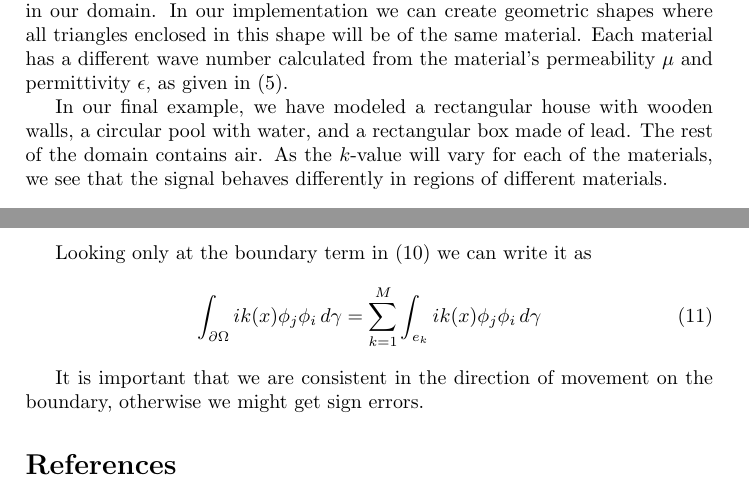
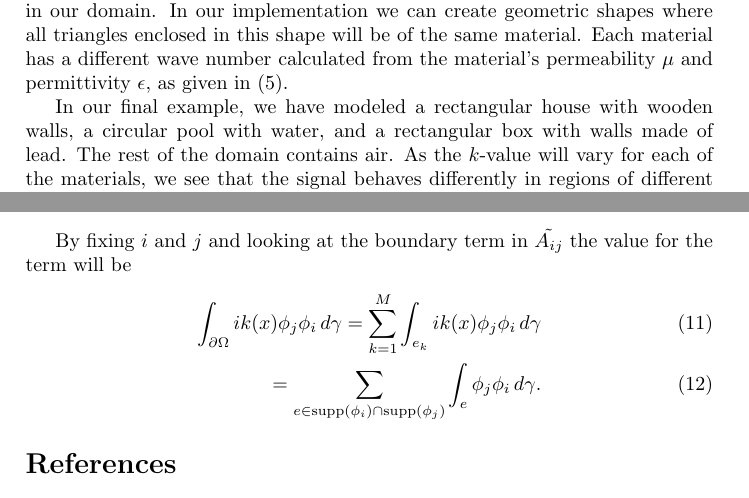
Before and after one commit to Andlon/helmholtz, a LaTeX document (project2.tex, which reads robin_boundary.tex, spatially_varying_wave_number.tex): two parts of pages 3 and 5 of 5, joined at a grey line, cut so that both start at the same text. Compiled offline with pdfLaTeX.

Commit message:
Changes to the end of robin_boundary and spatially varying

```diff
--- a/robin_boundary.tex
+++ b/robin_boundary.tex
@@ -38,12 +38,13 @@ We get $n$ equations by choosing $v$ to be the basis functions, i.e. $\phi_i$ fo
 
 Given $M$ edges on the boundary $\partial \Omega$, we can name the edges $e_1, \dots, e_M$.
 
-Looking only at the boundary term in \eqref{eq:robinMatrixForm} we can write it as
+By fixing $i$ and $j$ and looking at the boundary term in $\tilde{A_{ij}}$ the value for the term will be
 \begin{align}
-\int_{\partial \Omega} ik(x)\phi_j \phi_i \, d\gamma = \sum_{k=1}^M \int_{e_k} ik(x)\phi_j \phi_i \, d\gamma
+\int_{\partial \Omega} ik(x)\phi_j \phi_i \, d\gamma = \sum_{k=1}^M \int_{e_k} ik(x)\phi_j \phi_i \, d\gamma\\
+= \sum_{e \in \textrm{supp}(\phi_i) \cap \textrm{supp}(\phi_j)} \int_e \phi_j \phi_i \, d\gamma.
 \end{align}
 
-It is important that we are consistent in the direction of movement on the boundary, otherwise we might get sign errors.
+
 
 
 
--- a/spatially_varying_wave_number.tex
+++ b/spatially_varying_wave_number.tex
@@ -12,7 +12,7 @@ k(x) = \frac{\omega}{c(x)} = \frac{\omega}{\sqrt{\mu(x)\epsilon(x)}},
 \end{align}
 we are able to model a more realistic scenario for how the signal will behave in our domain. In our implementation we can create geometric shapes where all triangles enclosed in this shape will be of the same material. Each material has a different wave number calculated from the material's permeability $\mu$ and permittivity $\epsilon$, as given in \eqref{eq:spatialWaveNumber}.
 
-In our final example, we have modeled a rectangular house with wooden walls, a circular pool with water, and a rectangular box made of lead. The rest of the domain contains air. As the $k$-value will vary for each of the materials, we see that the signal behaves differently in regions of different materials.
+In our final example, we have modeled a rectangular house with wooden walls, a circular pool with water, and a rectangular box with walls made of lead. The rest of the domain contains air. As the $k$-value will vary for each of the materials, we see that the signal behaves differently in regions of different materials.
 
 
 
```
Also changed, not shown: robin_boundary.tex (2 more changed lines).
